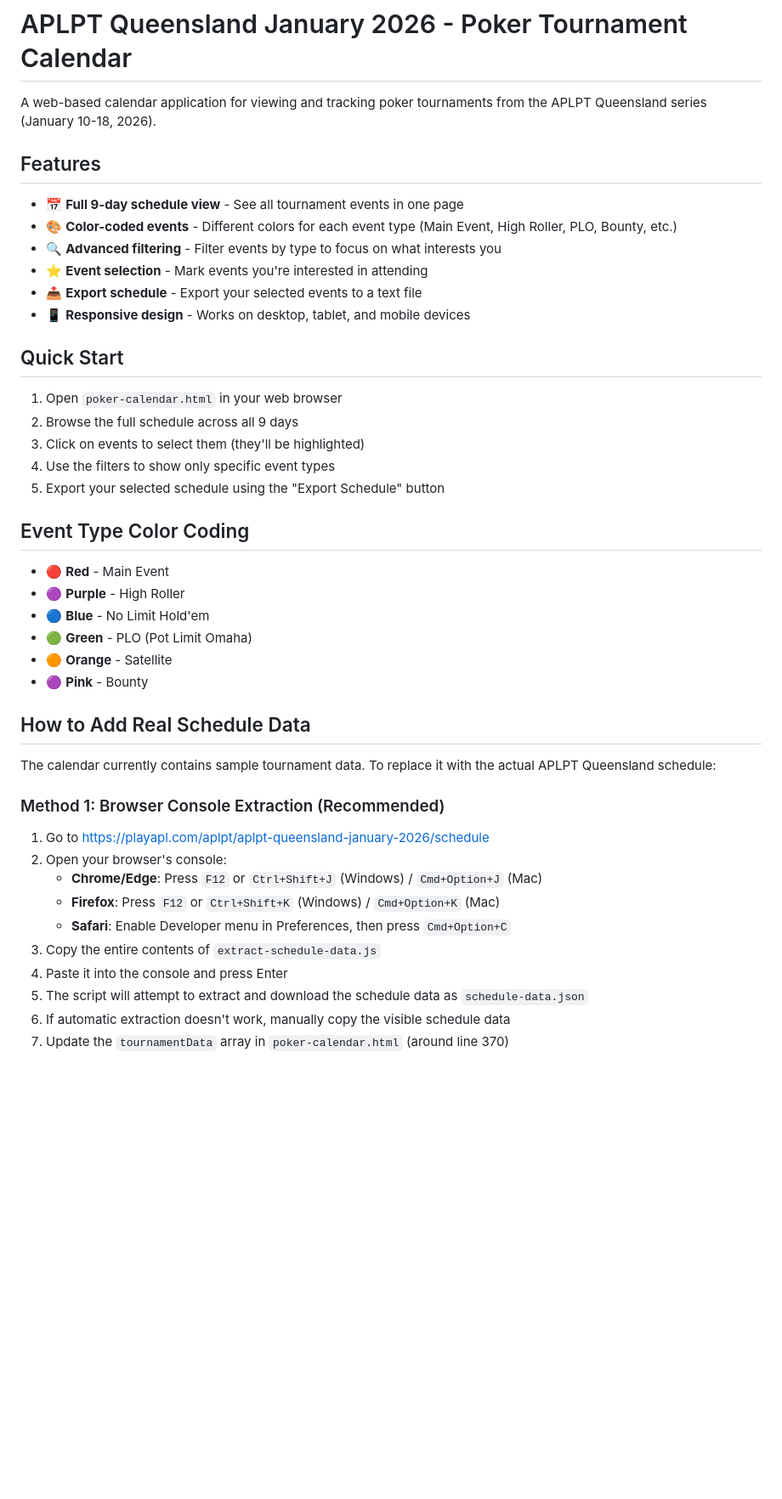
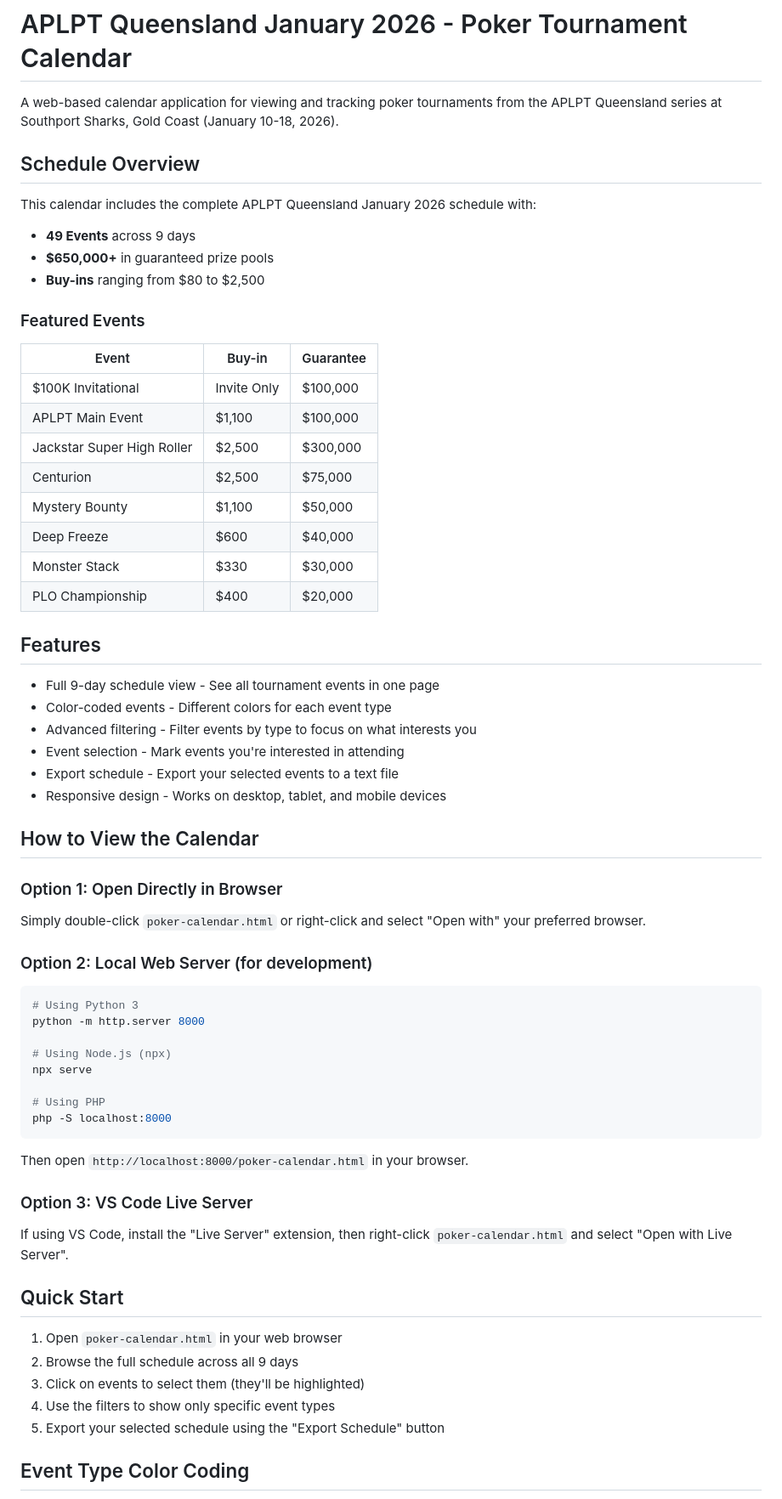
Before and after one commit to MatthewPDingle/APL-Schedule, a Markdown page: README.md, the part around one of its changes. Shown at 85% size. GitHub-like rendering; blank space fills up the shorter version.

````diff
--- a/README.md
+++ b/README.md
@@ -1,15 +1,57 @@
 # APLPT Queensland January 2026 - Poker Tournament Calendar
 
-A web-based calendar application for viewing and tracking poker tournaments from the APLPT Queensland series (January 10-18, 2026).
+A web-based calendar application for viewing and tracking poker tournaments from the APLPT Queensland series at Southport Sharks, Gold Coast (January 10-18, 2026).
+
+## Schedule Overview
+
+This calendar includes the complete APLPT Queensland January 2026 schedule with:
+
+- **49 Events** across 9 days
+- **$650,000+** in guaranteed prize pools
+- **Buy-ins** ranging from $80 to $2,500
+
+### Featured Events
+
+| Event | Buy-in | Guarantee |
+|-------|--------|-----------|
+| $100K Invitational | Invite Only | $100,000 |
+| APLPT Main Event | $1,100 | $100,000 |
+| Jackstar Super High Roller | $2,500 | $300,000 |
+| Centurion | $2,500 | $75,000 |
+| Mystery Bounty | $1,100 | $50,000 |
+| Deep Freeze | $600 | $40,000 |
+| Monster Stack | $330 | $30,000 |
+| PLO Championship | $400 | $20,000 |
 
 ## Features
 
-- 📅 **Full 9-day schedule view** - See all tournament events in one page
-- 🎨 **Color-coded events** - Different colors for each event type (Main Event, High Roller, PLO, Bounty, etc.)
-- 🔍 **Advanced filtering** - Filter events by type to focus on what interests you
-- ⭐ **Event selection** - Mark events you're interested in attending
-- 📤 **Export schedule** - Export your selected events to a text file
-- 📱 **Responsive design** - Works on desktop, tablet, and mobile devices
+- Full 9-day schedule view - See all tournament events in one page
+- Color-coded events - Different colors for each event type
+- Advanced filtering - Filter events by type to focus on what interests you
+- Event selection - Mark events you're interested in attending
+- Export schedule - Export your selected events to a text file
+- Responsive design - Works on desktop, tablet, and mobile devices
+
+## How to View the Calendar
+
+### Option 1: Open Directly in Browser
+Simply double-click `poker-calendar.html` or right-click and select "Open with" your preferred browser.
+
+### Option 2: Local Web Server (for development)
+```bash
+# Using Python 3
+python -m http.server 8000
+
+# Using Node.js (npx)
+npx serve
+
+# Using PHP
+php -S localhost:8000
+```
+Then open `http://localhost:8000/poker-calendar.html` in your browser.
+
+### Option 3: VS Code Live Server
+If using VS Code, install the "Live Server" extension, then right-click `poker-calendar.html` and select "Open with Live Server".
 
 ## Quick Start
 
@@ -21,27 +63,3 @@ A web-based calendar application for viewing and tracking poker tournaments from
 
 ## Event Type Color Coding
 
-- 🔴 **Red** - Main Event
-- 🟣 **Purple** - High Roller
-- 🔵 **Blue** - No Limit Hold'em
-- 🟢 **Green** - PLO (Pot Limit Omaha)
-- 🟠 **Orange** - Satellite
-- 🟣 **Pink** - Bounty
-
-## How to Add Real Schedule Data
-
-The calendar currently contains sample tournament data. To replace it with the actual APLPT Queensland schedule:
-
-### Method 1: Browser Console Extraction (Recommended)
-
-1. Go to https://playapl.com/aplpt/aplpt-queensland-january-2026/schedule
-2. Open your browser's console:
-   - **Chrome/Edge**: Press `F12` or `Ctrl+Shift+J` (Windows) / `Cmd+Option+J` (Mac)
-   - **Firefox**: Press `F12` or `Ctrl+Shift+K` (Windows) / `Cmd+Option+K` (Mac)
-   - **Safari**: Enable Developer menu in Preferences, then press `Cmd+Option+C`
-3. Copy the entire contents of `extract-schedule-data.js`
-4. Paste it into the console and press Enter
-5. The script will attempt to extract and download the schedule data as `schedule-data.json`
-6. If automatic extraction doesn't work, manually copy the visible schedule data
-7. Update the `tournamentData` array in `poker-calendar.html` (around line 370)
-
````
Also changed, not shown: other parts of README.md (+36 -57 lines).
